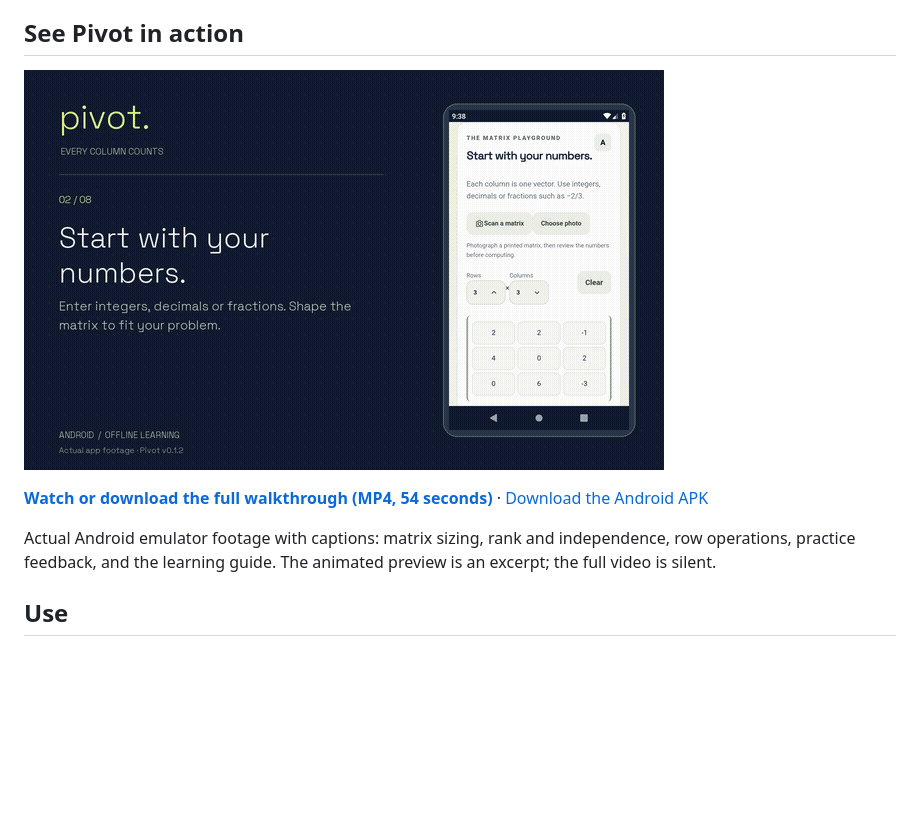
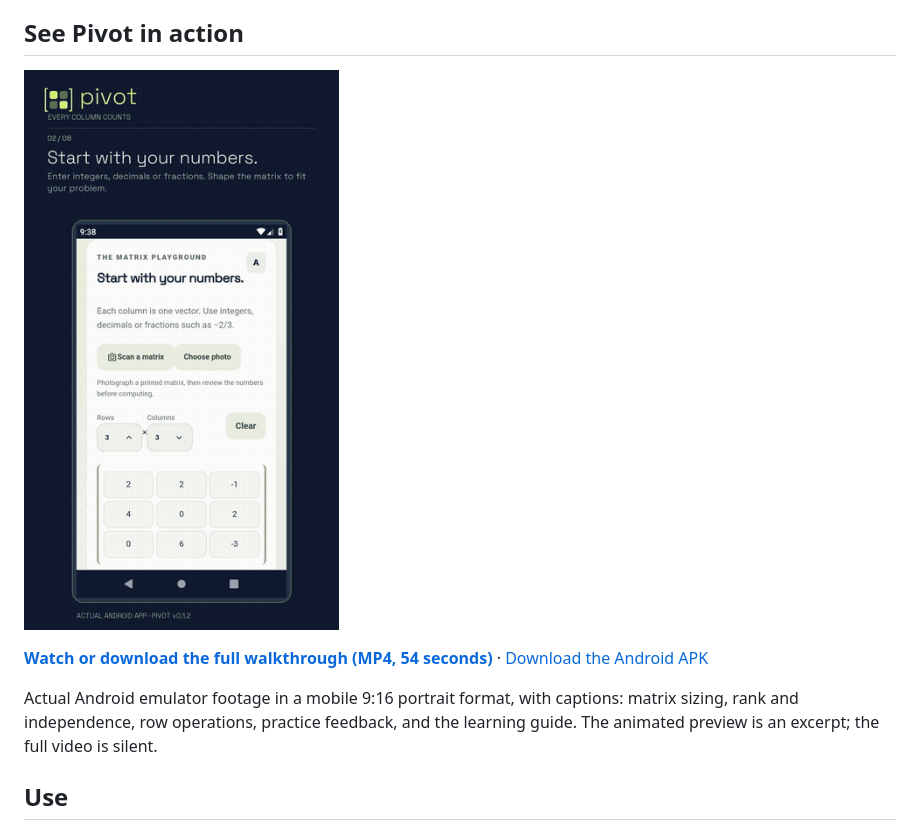
Before and after one commit to kraemonie/pivot, a Markdown page: README.md, the part around the change. GitHub-like rendering; pictures changed too: docs/demo/pivot-preview.gif; blank space fills up the shorter version.

Commit message:
Reformat showcase to 9:16 portrait with Pivot icon wordmark

```diff
--- a/README.md
+++ b/README.md
@@ -7,7 +7,7 @@ Offline Android Studio app for linear independence and matrix rank. Open this di
 
 **[Watch or download the full walkthrough (MP4, 54 seconds)](https://github.com/kraemonie/pivot/raw/refs/heads/main/docs/demo/pivot-showcase.mp4)** · [Download the Android APK](https://github.com/kraemonie/pivot/releases/latest)
 
-Actual Android emulator footage with captions: matrix sizing, rank and independence, row operations, practice feedback, and the learning guide. The animated preview is an excerpt; the full video is silent.
+Actual Android emulator footage in a mobile 9:16 portrait format, with captions: matrix sizing, rank and independence, row operations, practice feedback, and the learning guide. The animated preview is an excerpt; the full video is silent.
 
 ## Use
 Solve: select 1-5 rows and columns, enter numbers or fractions, and calculate. Each column is one vector. Results include exact rank, determinant for square matrices, pivot columns and a nontrivial dependence relation. Step through row reduction.
```
Also changed, not shown: docs/demo/README.md (+1 -1 lines), docs/demo/pivot-showcase.jpg, 2 other files.
